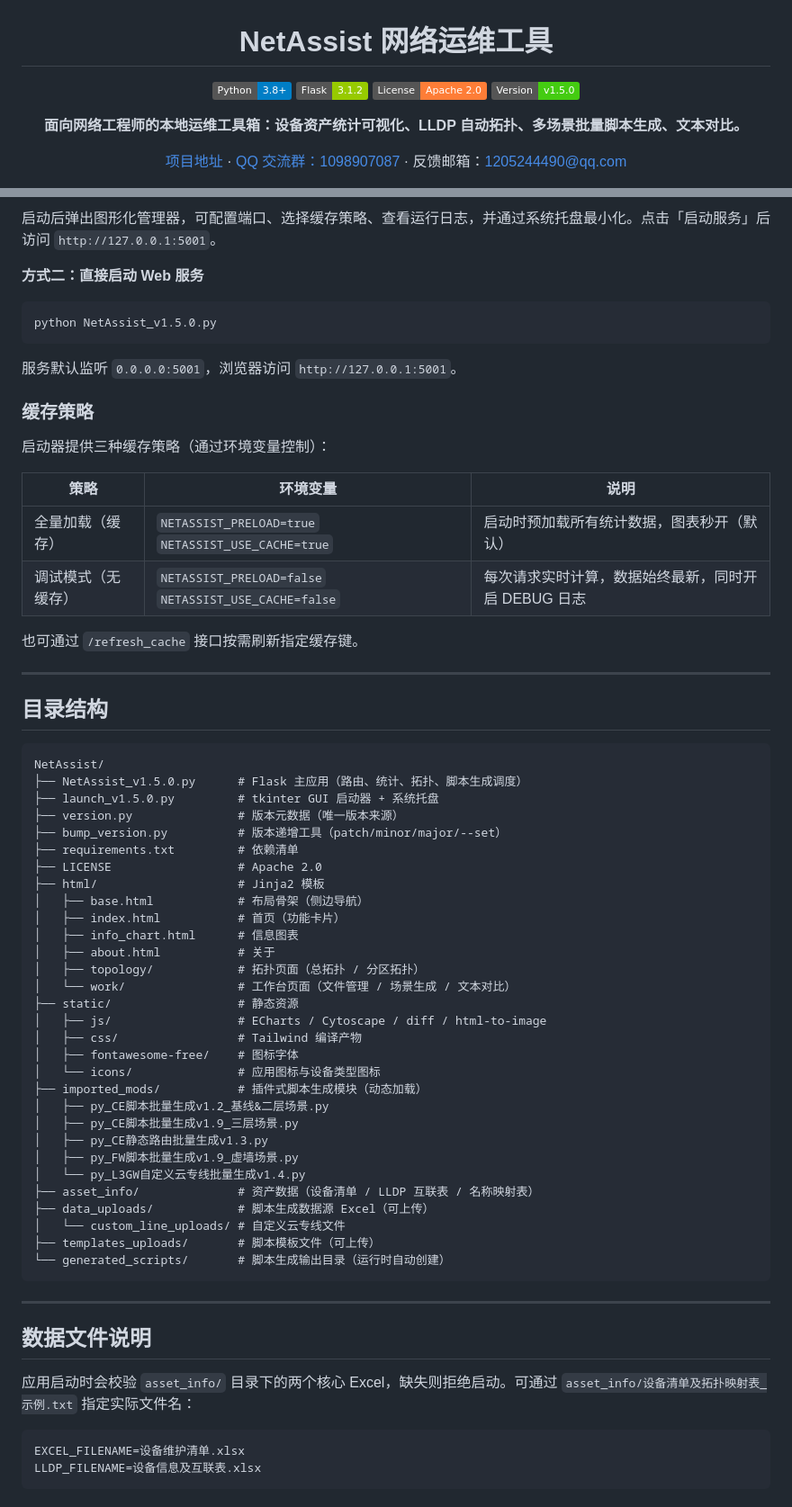
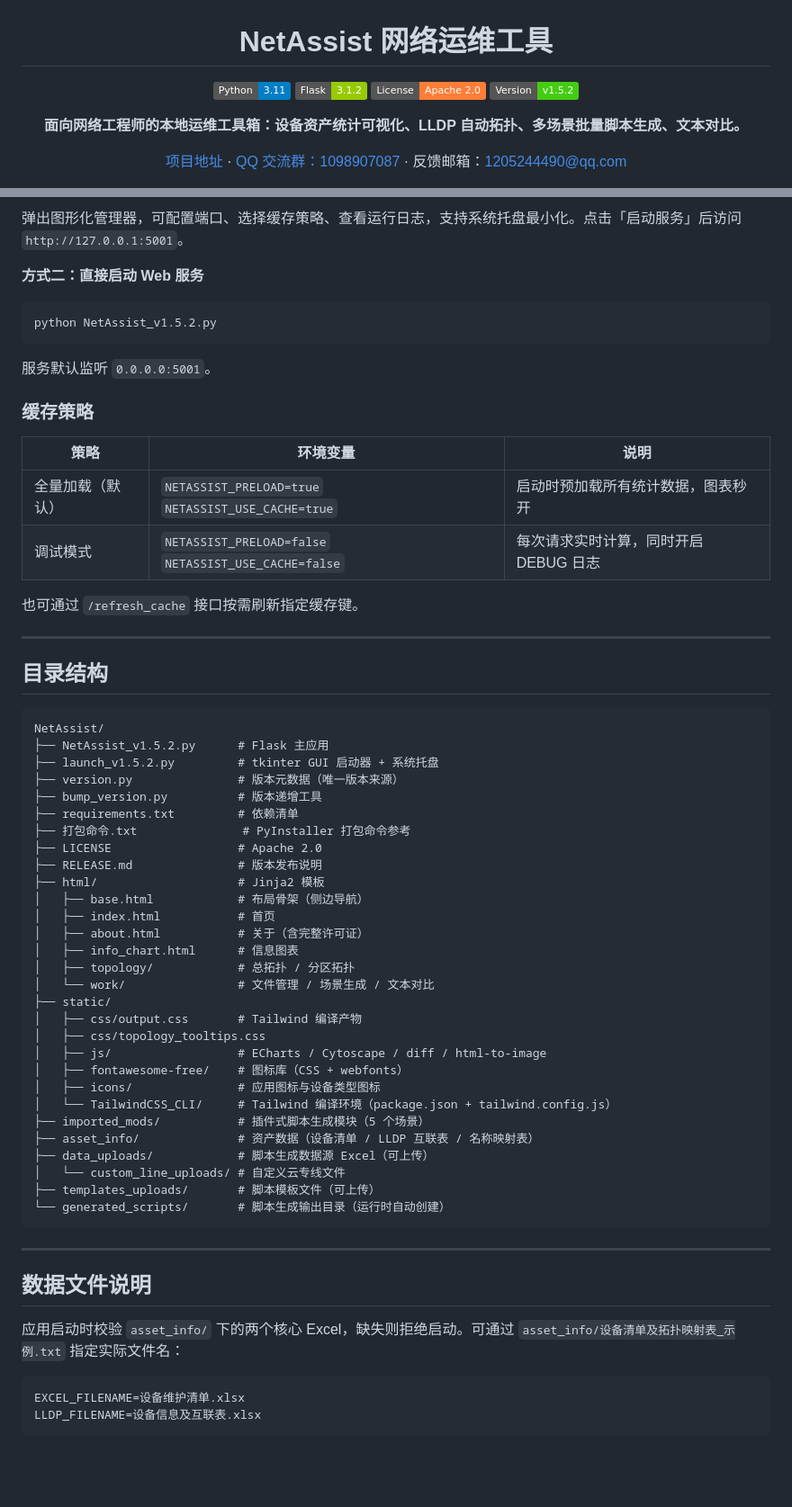
Before and after one commit to Wenshixiong/NetAssist, a Markdown page: README.md, 2 parts joined by grey strips. Shown at 90% size. Drawn GitHub-style; badges without logos; blank space fills up the shorter version.

````diff
--- a/README.md
+++ b/README.md
@@ -2,10 +2,10 @@
 
 # NetAssist 网络运维工具
 
-![Python](https://img.shields.io/badge/Python-3.8+-blue)
+![Python](https://img.shields.io/badge/Python-3.11-blue)
 ![Flask](https://img.shields.io/badge/Flask-3.1.2-green)
 ![License](https://img.shields.io/badge/License-Apache%202.0-orange)
-![Version](https://img.shields.io/badge/Version-v1.5.0-brightgreen)
+![Version](https://img.shields.io/badge/Version-v1.5.2-brightgreen)
 
 **面向网络工程师的本地运维工具箱：设备资产统计可视化、LLDP 自动拓扑、多场景批量脚本生成、文本对比。**
 
@@ -86,23 +88,21 @@ python launch_v1.5.0.py
 ```
 
-启动后弹出图形化管理器，可配置端口、选择缓存策略、查看运行日志，并通过系统托盘最小化。点击「启动服务」后访问 `http://127.0.0.1:5001`。
+弹出图形化管理器，可配置端口、选择缓存策略、查看运行日志，支持系统托盘最小化。点击「启动服务」后访问 `http://127.0.0.1:5001`。
 
 **方式二：直接启动 Web 服务**
 
 ```bash
-python NetAssist_v1.5.0.py
+python NetAssist_v1.5.2.py
 ```
 
-服务默认监听 `0.0.0.0:5001`，浏览器访问 `http://127.0.0.1:5001`。
+服务默认监听 `0.0.0.0:5001`。
 
 ### 缓存策略
 
-启动器提供三种缓存策略（通过环境变量控制）：
-
 | 策略 | 环境变量 | 说明 |
 |---|---|---|
-| 全量加载（缓存） | `NETASSIST_PRELOAD=true` `NETASSIST_USE_CACHE=true` | 启动时预加载所有统计数据，图表秒开（默认） |
-| 调试模式（无缓存） | `NETASSIST_PRELOAD=false` `NETASSIST_USE_CACHE=false` | 每次请求实时计算，数据始终最新，同时开启 DEBUG 日志 |
+| 全量加载（默认） | `NETASSIST_PRELOAD=true` `NETASSIST_USE_CACHE=true` | 启动时预加载所有统计数据，图表秒开 |
+| 调试模式 | `NETASSIST_PRELOAD=false` `NETASSIST_USE_CACHE=false` | 每次请求实时计算，同时开启 DEBUG 日志 |
 
 也可通过 `/refresh_cache` 接口按需刷新指定缓存键。
 
@@ -112,30 +112,29 @@ python NetAssist_v1.5.0.py
 
 ```
 NetAssist/
-├── NetAssist_v1.5.0.py      # Flask 主应用（路由、统计、拓扑、脚本生成调度）
-├── launch_v1.5.0.py         # tkinter GUI 启动器 + 系统托盘
+├── NetAssist_v1.5.2.py      # Flask 主应用
+├── launch_v1.5.2.py         # tkinter GUI 启动器 + 系统托盘
 ├── version.py               # 版本元数据（唯一版本来源）
-├── bump_version.py          # 版本递增工具（patch/minor/major/--set）
+├── bump_version.py          # 版本递增工具
 ├── requirements.txt         # 依赖清单
+├── 打包命令.txt               # PyInstaller 打包命令参考
 ├── LICENSE                  # Apache 2.0
+├── RELEASE.md               # 版本发布说明
 ├── html/                    # Jinja2 模板
 │   ├── base.html            # 布局骨架（侧边导航）
-│   ├── index.html           # 首页（功能卡片）
+│   ├── index.html           # 首页
+│   ├── about.html           # 关于（含完整许可证）
 │   ├── info_chart.html      # 信息图表
-│   ├── about.html           # 关于
-│   ├── topology/            # 拓扑页面（总拓扑 / 分区拓扑）
-│   └── work/                # 工作台页面（文件管理 / 场景生成 / 文本对比）
-├── static/                  # 静态资源
+│   ├── topology/            # 总拓扑 / 分区拓扑
+│   └── work/                # 文件管理 / 场景生成 / 文本对比
+├── static/
+│   ├── css/output.css       # Tailwind 编译产物
+│   ├── css/topology_tooltips.css
 │   ├── js/                  # ECharts / Cytoscape / diff / html-to-image
-│   ├── css/                 # Tailwind 编译产物
-│   ├── fontawesome-free/    # 图标字体
-│   └── icons/               # 应用图标与设备类型图标
-├── imported_mods/           # 插件式脚本生成模块（动态加载）
-│   ├── py_CE脚本批量生成v1.2_基线&二层场景.py
-│   ├── py_CE脚本批量生成v1.9_三层场景.py
-│   ├── py_CE静态路由批量生成v1.3.py
-│   ├── py_FW脚本批量生成v1.9_虚墙场景.py
-│   └── py_L3GW自定义云专线批量生成v1.4.py
+│   ├── fontawesome-free/    # 图标库（CSS + webfonts）
+│   ├── icons/               # 应用图标与设备类型图标
+│   └── TailwindCSS_CLI/     # Tailwind 编译环境（package.json + tailwind.config.js）
+├── imported_mods/           # 插件式脚本生成模块（5 个场景）
 ├── asset_info/              # 资产数据（设备清单 / LLDP 互联表 / 名称映射表）
 ├── data_uploads/            # 脚本生成数据源 Excel（可上传）
 │   └── custom_line_uploads/ # 自定义云专线文件
@@ -147,7 +146,7 @@ NetAssist/
 
 ## 数据文件说明
 
-应用启动时会校验 `asset_info/` 目录下的两个核心 Excel，缺失则拒绝启动。可通过 `asset_info/设备清单及拓扑映射表_示例.txt` 指定实际文件名：
+应用启动时校验 `asset_info/` 下的两个核心 Excel，缺失则拒绝启动。可通过 `asset_info/设备清单及拓扑映射表_示例.txt` 指定实际文件名：
 
 ```ini
 EXCEL_FILENAME=设备维护清单.xlsx
````
Also changed, not shown: other parts of README.md (+60 -20 lines), README_EN.md (added, +241 -0 lines).
